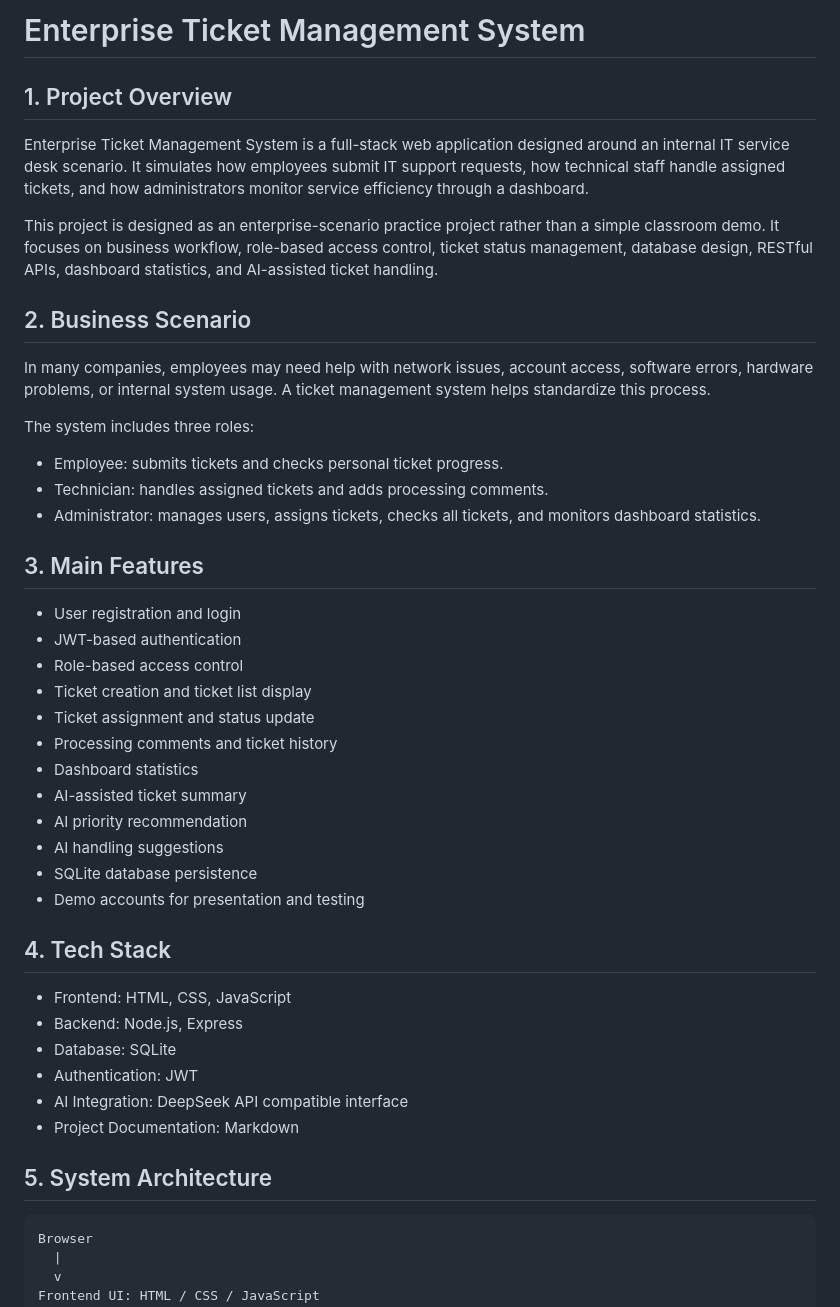
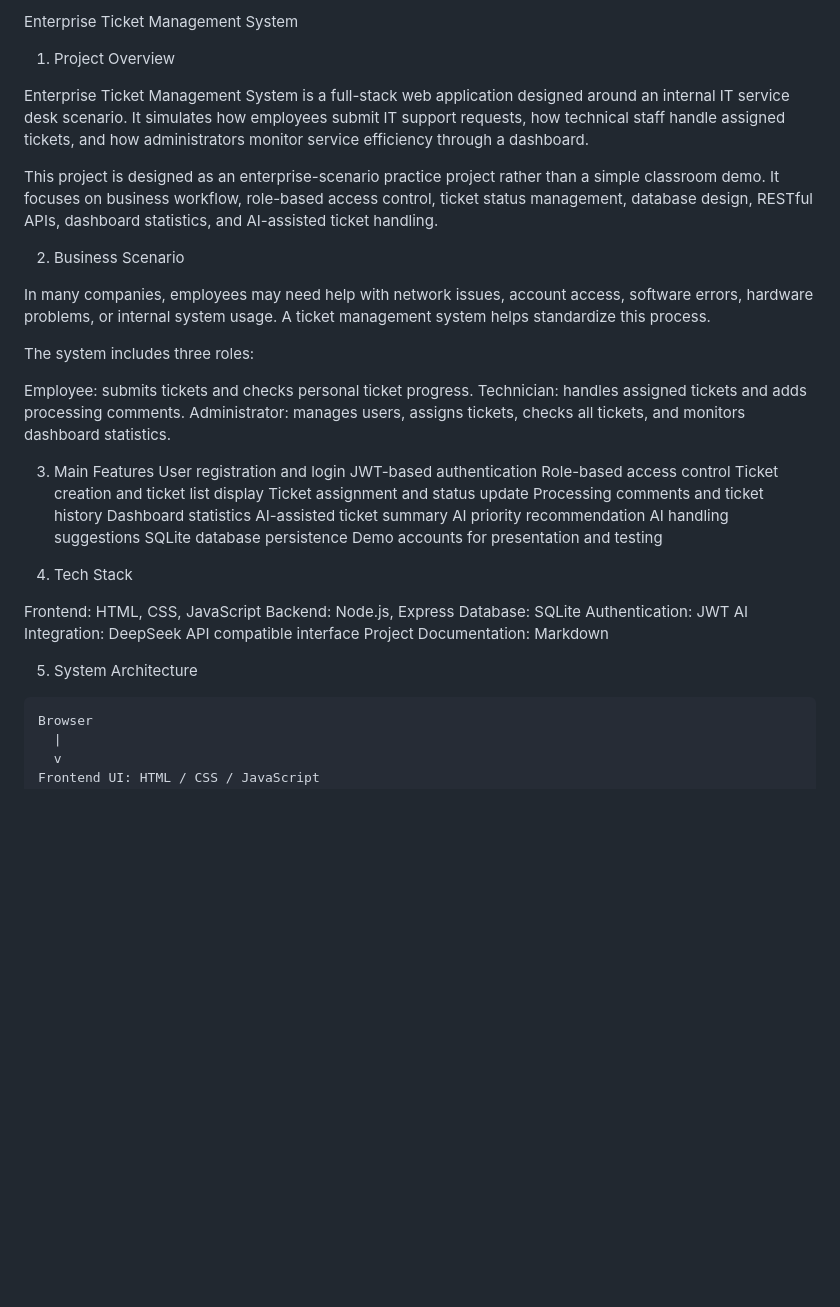
Before and after one commit to Rhodes66/enterprise-ticket-management-system, a Markdown page: README_EN.md, the part around one of its changes. Drawn GitHub-style; blank space fills up the shorter version.

````diff
--- a/README_EN.md
+++ b/README_EN.md
@@ -1,46 +1,45 @@
-# Enterprise Ticket Management System
+Enterprise Ticket Management System
 
-## 1. Project Overview
+1. Project Overview
 
 Enterprise Ticket Management System is a full-stack web application designed around an internal IT service desk scenario. It simulates how employees submit IT support requests, how technical staff handle assigned tickets, and how administrators monitor service efficiency through a dashboard.
 
 This project is designed as an enterprise-scenario practice project rather than a simple classroom demo. It focuses on business workflow, role-based access control, ticket status management, database design, RESTful APIs, dashboard statistics, and AI-assisted ticket handling.
 
-## 2. Business Scenario
+2. Business Scenario
 
 In many companies, employees may need help with network issues, account access, software errors, hardware problems, or internal system usage. A ticket management system helps standardize this process.
 
 The system includes three roles:
 
-- Employee: submits tickets and checks personal ticket progress.
-- Technician: handles assigned tickets and adds processing comments.
-- Administrator: manages users, assigns tickets, checks all tickets, and monitors dashboard statistics.
+Employee: submits tickets and checks personal ticket progress.
+Technician: handles assigned tickets and adds processing comments.
+Administrator: manages users, assigns tickets, checks all tickets, and monitors dashboard statistics.
 
-## 3. Main Features
+3. Main Features
+User registration and login
+JWT-based authentication
+Role-based access control
+Ticket creation and ticket list display
+Ticket assignment and status update
+Processing comments and ticket history
+Dashboard statistics
+AI-assisted ticket summary
+AI priority recommendation
+AI handling suggestions
+SQLite database persistence
+Demo accounts for presentation and testing
 
-- User registration and login
-- JWT-based authentication
-- Role-based access control
-- Ticket creation and ticket list display
-- Ticket assignment and status update
-- Processing comments and ticket history
-- Dashboard statistics
-- AI-assisted ticket summary
-- AI priority recommendation
-- AI handling suggestions
-- SQLite database persistence
-- Demo accounts for presentation and testing
+4. Tech Stack
 
-## 4. Tech Stack
+Frontend: HTML, CSS, JavaScript
+Backend: Node.js, Express
+Database: SQLite
+Authentication: JWT
+AI Integration: DeepSeek API compatible interface
+Project Documentation: Markdown
 
-- Frontend: HTML, CSS, JavaScript
-- Backend: Node.js, Express
-- Database: SQLite
-- Authentication: JWT
-- AI Integration: DeepSeek API compatible interface
-- Project Documentation: Markdown
-
-## 5. System Architecture
+5. System Architecture
 
 ```text
 Browser
````
Also changed, not shown: other parts of README_EN.md (+17 -19 lines).
